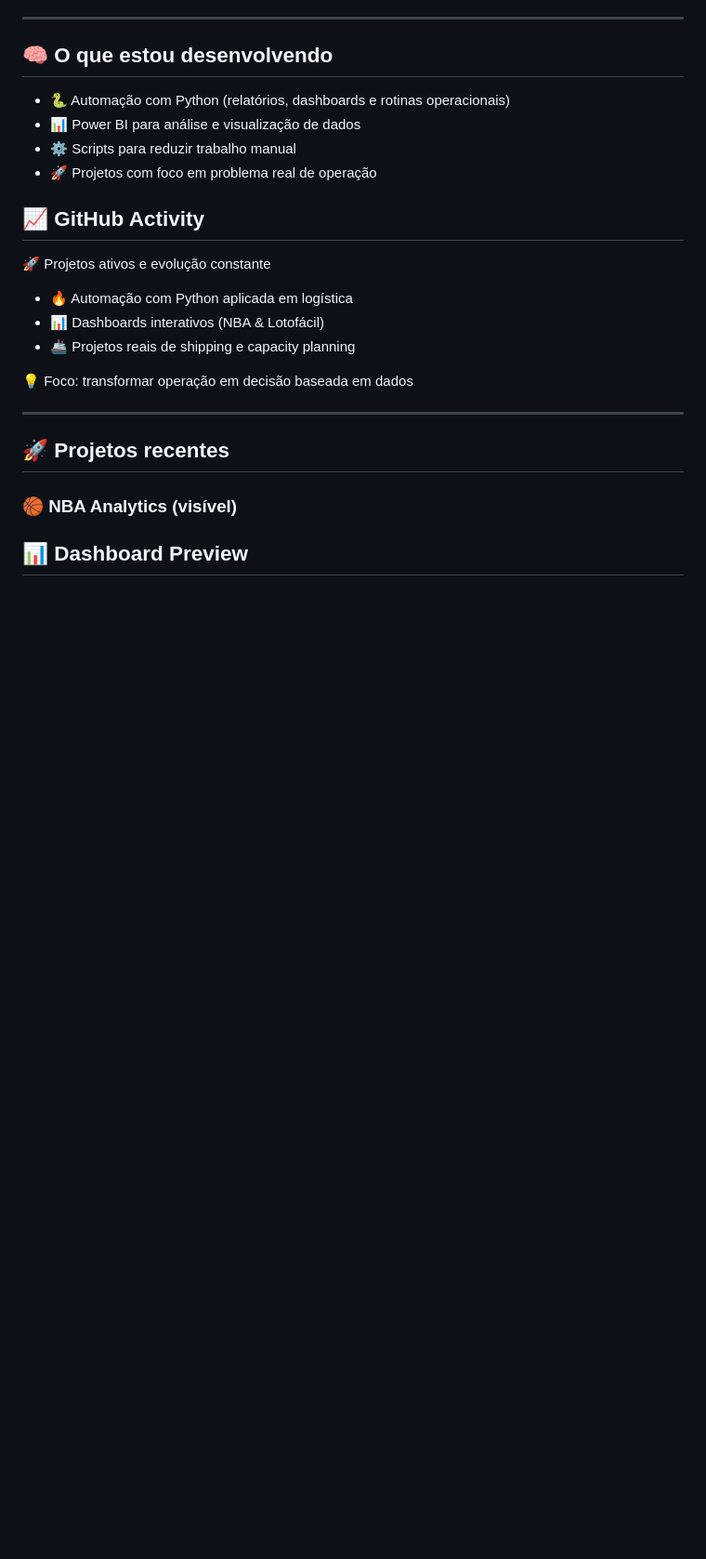
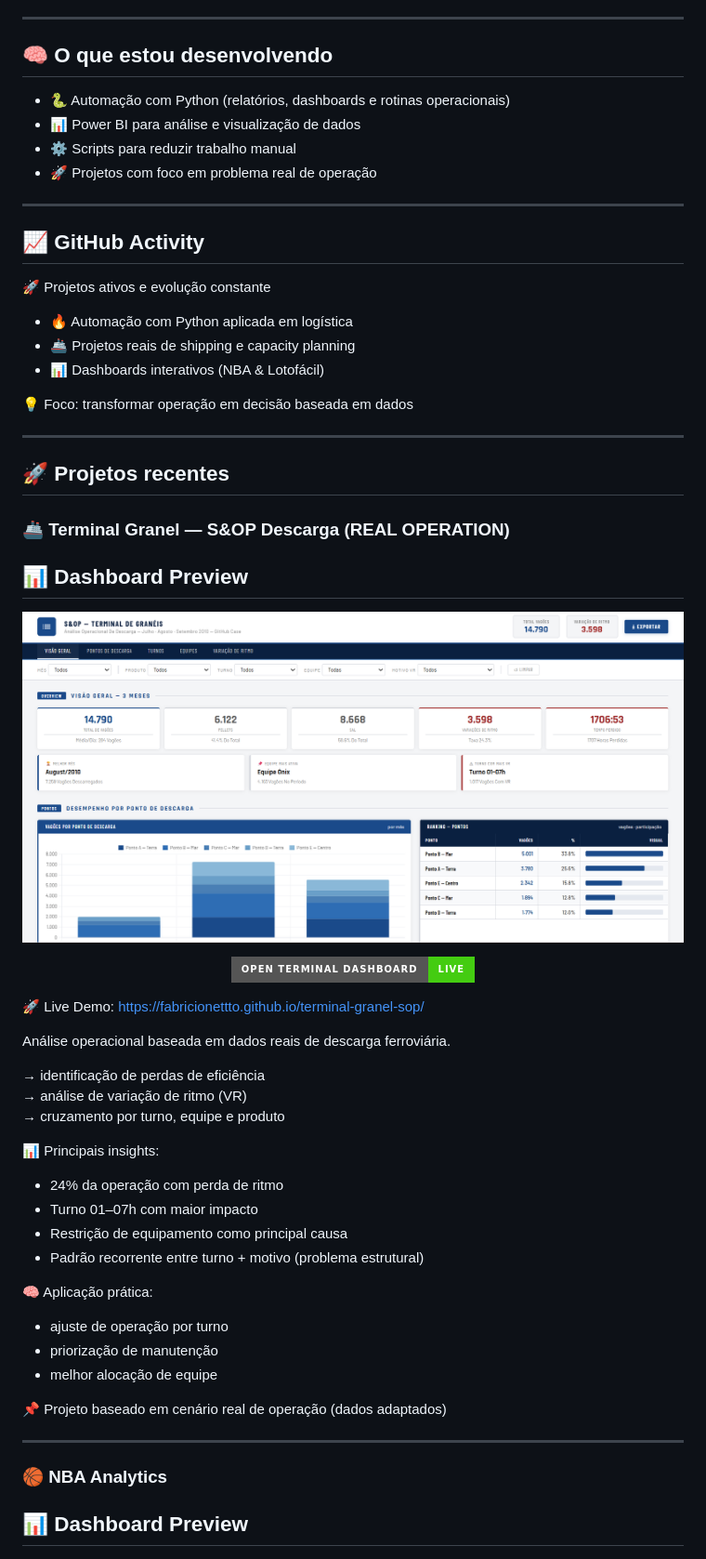
Before and after one commit to Fabricionettto/Fabricionettto, a Markdown page: README.md, the part around one of its changes. Shown at 93% size. Rendered like a GitHub page; badges without logos; blank space fills up the shorter version.

```diff
--- a/README.md
+++ b/README.md
@@ -27,13 +33,15 @@ Tenho uma base forte em operação no Comércio Exterior e estou evoluindo cada
 * ⚙️ Scripts para reduzir trabalho manual
 * 🚀 Projetos com foco em problema real de operação
 
+---
+
 ## 📈 GitHub Activity
 
 🚀 Projetos ativos e evolução constante
 
 - 🔥 Automação com Python aplicada em logística
+- 🚢 Projetos reais de shipping e capacity planning
 - 📊 Dashboards interativos (NBA & Lotofácil)
-- 🚢 Projetos reais de shipping e capacity planning
 
 💡 Foco: transformar operação em decisão baseada em dados
 
@@ -41,7 +49,44 @@ Tenho uma base forte em operação no Comércio Exterior e estou evoluindo cada
 
 ## 🚀 Projetos recentes
 
-### 🏀 NBA Analytics (visível)
+### 🚢 Terminal Granel — S&OP Descarga (REAL OPERATION)
+
+## 📊 Dashboard Preview
+
+![Terminal Dashboard](./terminal-dashboard.png)
+
+<p align="center">
+  <a href="https://fabricionettto.github.io/terminal-granel-sop/" target="_blank">
+    <img src="https://img.shields.io/badge/Open%20Terminal%20Dashboard-Live-success?style=for-the-badge"/>
+  </a>
+</p>
+
+🚀 Live Demo: https://fabricionettto.github.io/terminal-granel-sop/
+
+Análise operacional baseada em dados reais de descarga ferroviária.
+
+→ identificação de perdas de eficiência
+→ análise de variação de ritmo (VR)
+→ cruzamento por turno, equipe e produto
+
+📊 Principais insights:
+
+- 24% da operação com perda de ritmo
+- Turno 01–07h com maior impacto
+- Restrição de equipamento como principal causa
+- Padrão recorrente entre turno + motivo (problema estrutural)
+
+🧠 Aplicação prática:
+
+- ajuste de operação por turno
+- priorização de manutenção
+- melhor alocação de equipe
+
+📌 Projeto baseado em cenário real de operação (dados adaptados)
+
+---
+
+### 🏀 NBA Analytics
 
 ## 📊 Dashboard Preview
 
```
Also changed, not shown: other parts of README.md (+27 -44 lines).
